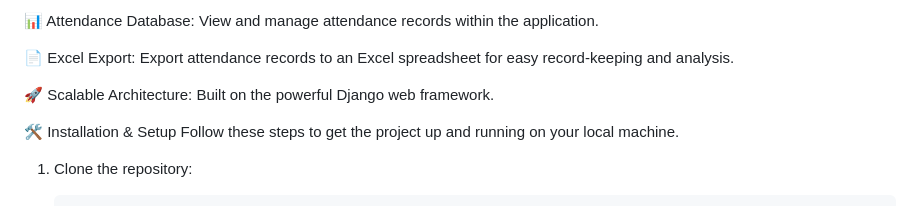
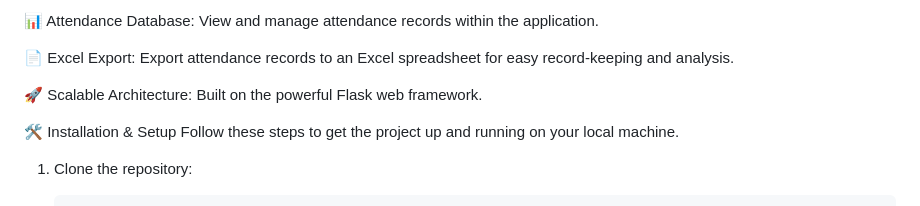
Before and after one commit to kartkbhalodiya/Face_Scan_Attandance_OpenCV, a Markdown page: README.md, the part around the change. GitHub-like rendering.

```diff
--- a/README.md
+++ b/README.md
@@ -14,7 +14,7 @@ A robust and efficient attendance system that uses facial recognition to mark at
 
 📄 Excel Export: Export attendance records to an Excel spreadsheet for easy record-keeping and analysis.
 
-🚀 Scalable Architecture: Built on the powerful Django web framework.
+🚀 Scalable Architecture: Built on the powerful Flask web framework.
 
 🛠️ Installation & Setup
 Follow these steps to get the project up and running on your local machine.
```
